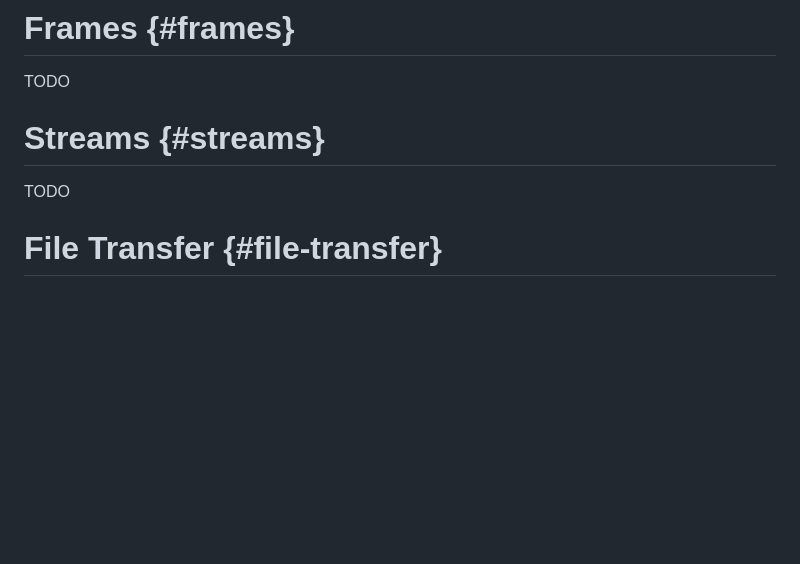
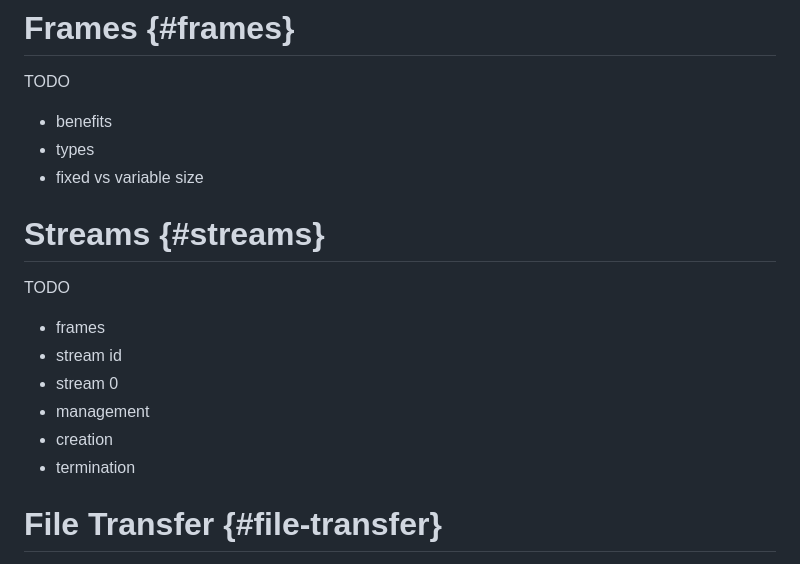
Before and after one commit to nStangl/robust-file-transfer, a Markdown page: specification/rft.md, the part around the change. Rendered like a GitHub page; blank space fills up the shorter version.

Commit message:
docs(spec): add ideas to frames and streams todo comment
Signed-off-by: Sandro-Alessio Gierens <sandro@gierens.de>

```diff
--- a/specification/rft.md
+++ b/specification/rft.md
@@ -635,10 +635,19 @@ to trigger retransmission on the sender side.
 # Frames {#frames}
 
 TODO
+- benefits
+- types
+- fixed vs variable size
 
 # Streams {#streams}
 
 TODO
+- frames
+- stream id
+- stream 0
+- management
+- creation
+- termination
 
 # File Transfer {#file-transfer}
 
```
